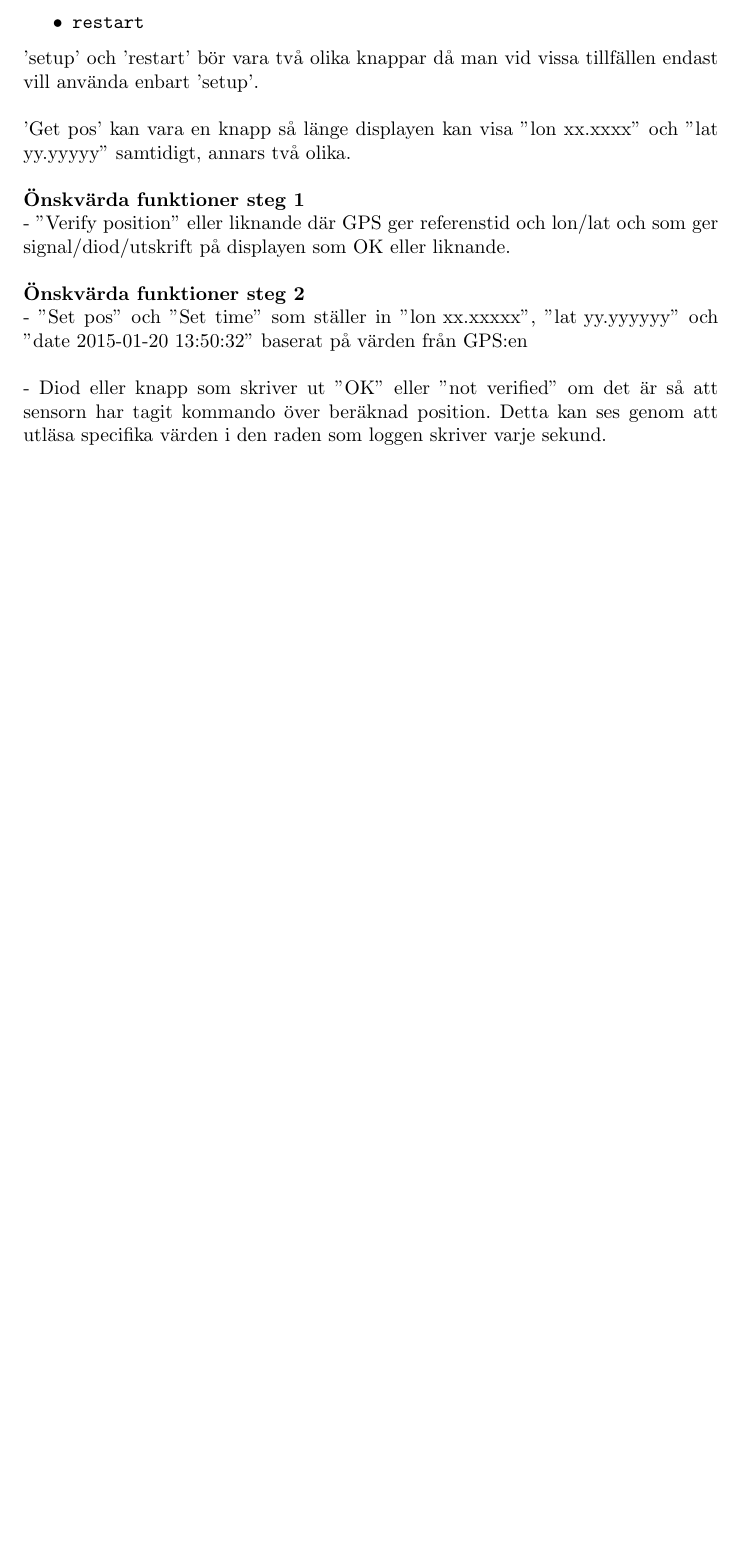
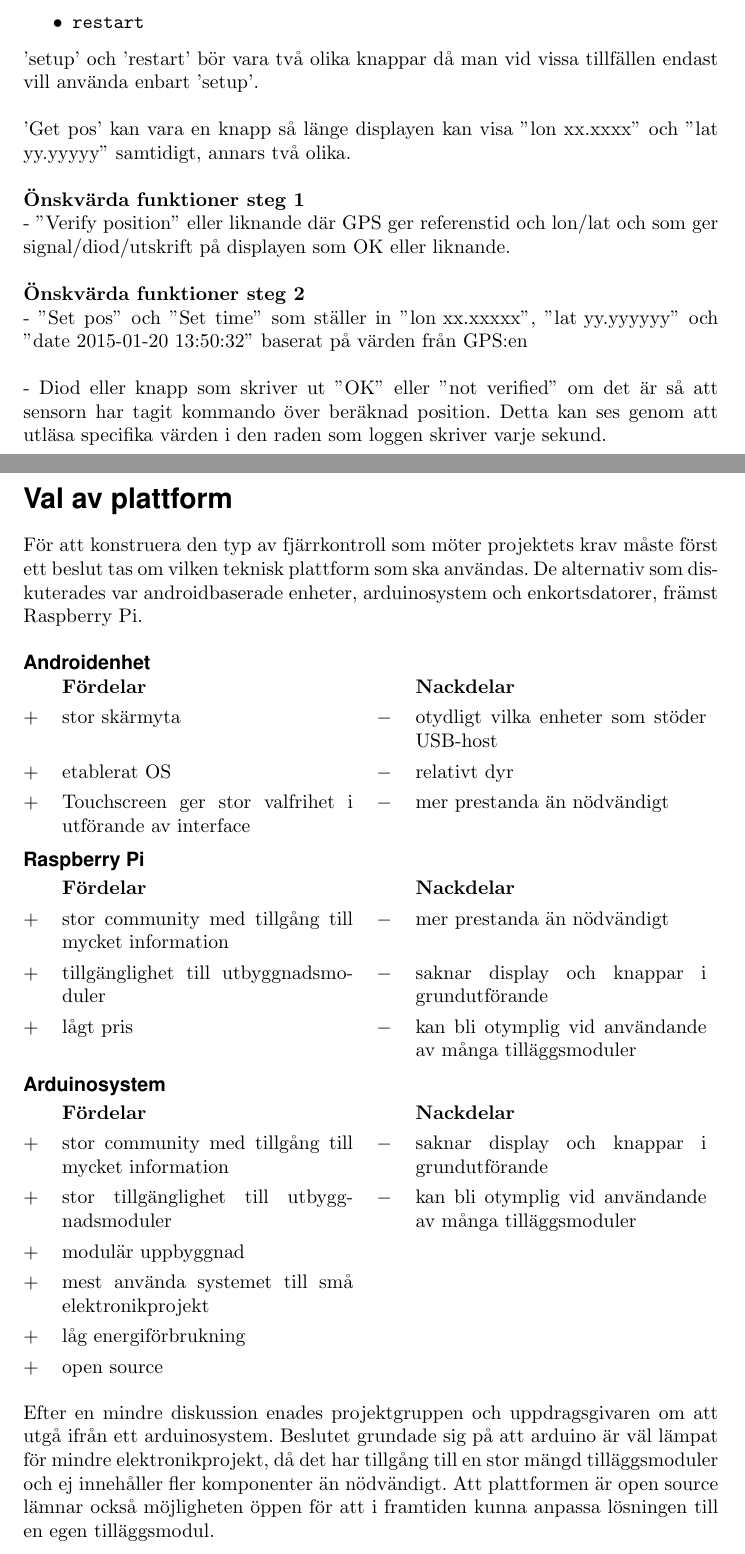
Before and after one commit to MrAkergren/SolarRemote, a LaTeX document (doc/tex/description/descript.tex): part of page 2 of 2 before the commit and two parts of pages 2 and 3 of 3 after it, the two joined at a grey line, cut so that both start at the same text, the shorter picture padded with empty space. Compiled offline with pdfLaTeX.

Commit message:
refined the description

```diff
--- a/doc/tex/description/descript.tex
+++ b/doc/tex/description/descript.tex
@@ -32,7 +32,7 @@
 % \usepackage{graphicx}
 
 %%--ADVANCE TABULARS--%%
-% \usepackage{tabularx}
+ \usepackage{tabularx}
 
 %PREAMBLE%
 %%-SECTION NUMMBERING DEPTH-%%
@@ -60,3 +60,4 @@
 }
 \title{Projektbeskrivning  \\ SolarRemote}
 
+\def\arraystretch{1.3}
@@ -131,6 +132,43 @@
 
 			\noindent- Diod eller knapp som skriver ut ”OK” eller ”not verified” om det är så att sensorn har tagit kommando över beräknad position. Detta kan ses genom att utläsa specifika värden i den raden som loggen skriver varje sekund.
 			% subsection stallda_krav (end)
+
+		\newpage
+
+		\section*{Val av plattform} % (fold)
+		\label{sec:val_av_plattform}
+
+			För att konstruera den typ av fjärrkontroll som möter projektets krav måste först ett beslut tas om vilken teknisk plattform som ska användas. De alternativ som diskuterades var androidbaserade enheter, arduinosystem och enkortsdatorer, främst Raspberry Pi.\\
+
+			\noindent\textsf{\textbf{Androidenhet}}\\
+			\begin{tabularx}{\textwidth}{@{}cXcX}
+				& \textbf{Fördelar} 	& & \textbf{Nackdelar} \\
+				$+$ & stor skärmyta 	&	$-$ & otydligt vilka enheter som stöder 								USB-host \\
+				$+$ &  etablerat OS 	& $-$ & relativt dyr \\
+				$+$	&  Touchscreen ger stor valfrihet i utförande av interface				& $-$ & mer prestanda än nödvändigt
+			\end{tabularx}\\
+
+
+			\noindent\textsf{\textbf{Raspberry Pi}}\\
+			\begin{tabularx}{\textwidth}{@{}cXcX}
+				& \textbf{Fördelar} 	& & \textbf{Nackdelar} \\
+				$+$ & stor community med tillgång till mycket information & $-$ & mer prestanda än nödvändigt \\
+				$+$ & tillgänglighet till utbyggnadsmoduler & $-$ & saknar display och knappar i grundutförande \\
+				$+$ & lågt pris&	$-$ & kan bli otymplig vid användande av många tilläggsmoduler \\
+			\end{tabularx}\\
+
+			\noindent\textsf{\textbf{Arduinosystem}}\\
+			\begin{tabularx}{\textwidth}{@{}cXcX}
+				& \textbf{Fördelar} 	& & \textbf{Nackdelar} \\
+				$+$ & stor community med tillgång till mycket information & $-$ & saknar display och knappar i grundutförande \\
+				$+$ & stor tillgänglighet till utbyggnadsmoduler & $-$ & kan bli otymplig vid användande av många tilläggsmoduler \\
+				$+$ & modulär uppbyggnad \\
+				$+$ & mest använda systemet till små elektronikprojekt \\
+				$+$ & låg energiförbrukning \\
+				$+$ & open source \\
+			\end{tabularx} \\
+
+			\vspace{2mm}\noindent Efter en mindre diskussion enades projektgruppen och uppdragsgivaren om att utgå ifrån ett arduinosystem. Beslutet grundade sig på att arduino är väl lämpat för mindre elektronikprojekt, då det har tillgång till en stor mängd tilläggsmoduler och ej innehåller fler komponenter än nödvändigt. Att plattformen är open source lämnar också möjligheten öppen för att i framtiden kunna anpassa lösningen till en egen tilläggsmodul.
+		% section val_av_plattform (end)
 		% section projekt (end)
-
 \end{document}
```
Also changed, not shown: doc/tex/description/descript.tex (12 more changed lines). Lines whose indentation alone changed are shown as unchanged.
